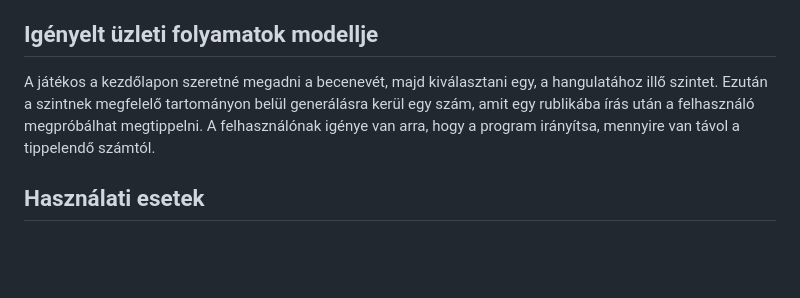
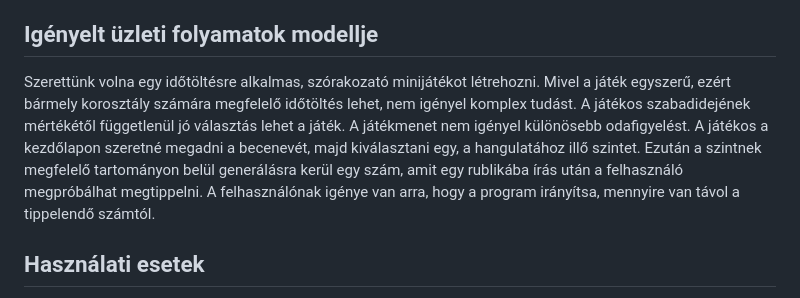
Before and after one commit to redfrog66/miniproject, a Markdown page: funkcionalisspecifikacio.md, the part around the change. Drawn GitHub-style; blank space fills up the shorter version.

Commit message:
uzleti folyamatok kiegeszitese

```diff
--- a/funkcionalisspecifikacio.md
+++ b/funkcionalisspecifikacio.md
@@ -28,7 +28,7 @@ A projekt célja, hogy olyan időtöltésként szolgáljon, ami nem terheli túl
 
 ## Igényelt üzleti folyamatok modellje
 
-A játékos a kezdőlapon szeretné megadni a becenevét, majd kiválasztani egy, a hangulatához illő szintet. Ezután a szintnek megfelelő tartományon belül generálásra kerül egy szám, amit egy rublikába írás után a felhasználó megpróbálhat megtippelni. A felhasználónak igénye van arra, hogy a program irányítsa, mennyire van távol a tippelendő számtól.
+Szerettünk volna egy időtöltésre alkalmas, szórakozató minijátékot létrehozni. Mivel a játék egyszerű, ezért bármely korosztály számára megfelelő időtöltés lehet, nem igényel komplex tudást. A játékos szabadidejének mértékétől függetlenül jó választás lehet a játék. A játékmenet nem igényel különösebb odafigyelést. A játékos a kezdőlapon szeretné megadni a becenevét, majd kiválasztani egy, a hangulatához illő szintet. Ezután a szintnek megfelelő tartományon belül generálásra kerül egy szám, amit egy rublikába írás után a felhasználó megpróbálhat megtippelni. A felhasználónak igénye van arra, hogy a program irányítsa, mennyire van távol a tippelendő számtól.
 
 ## Használati esetek
 
```
